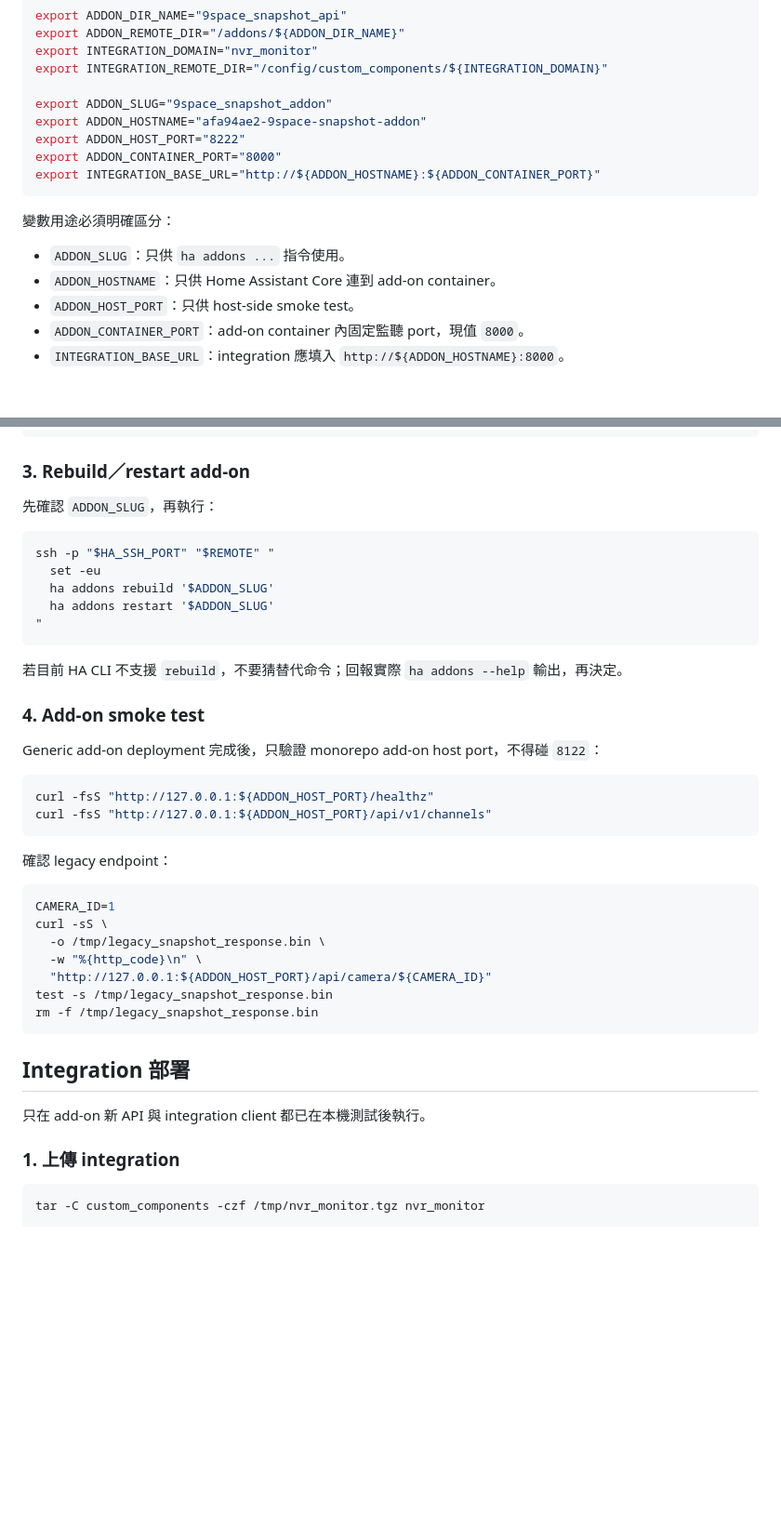
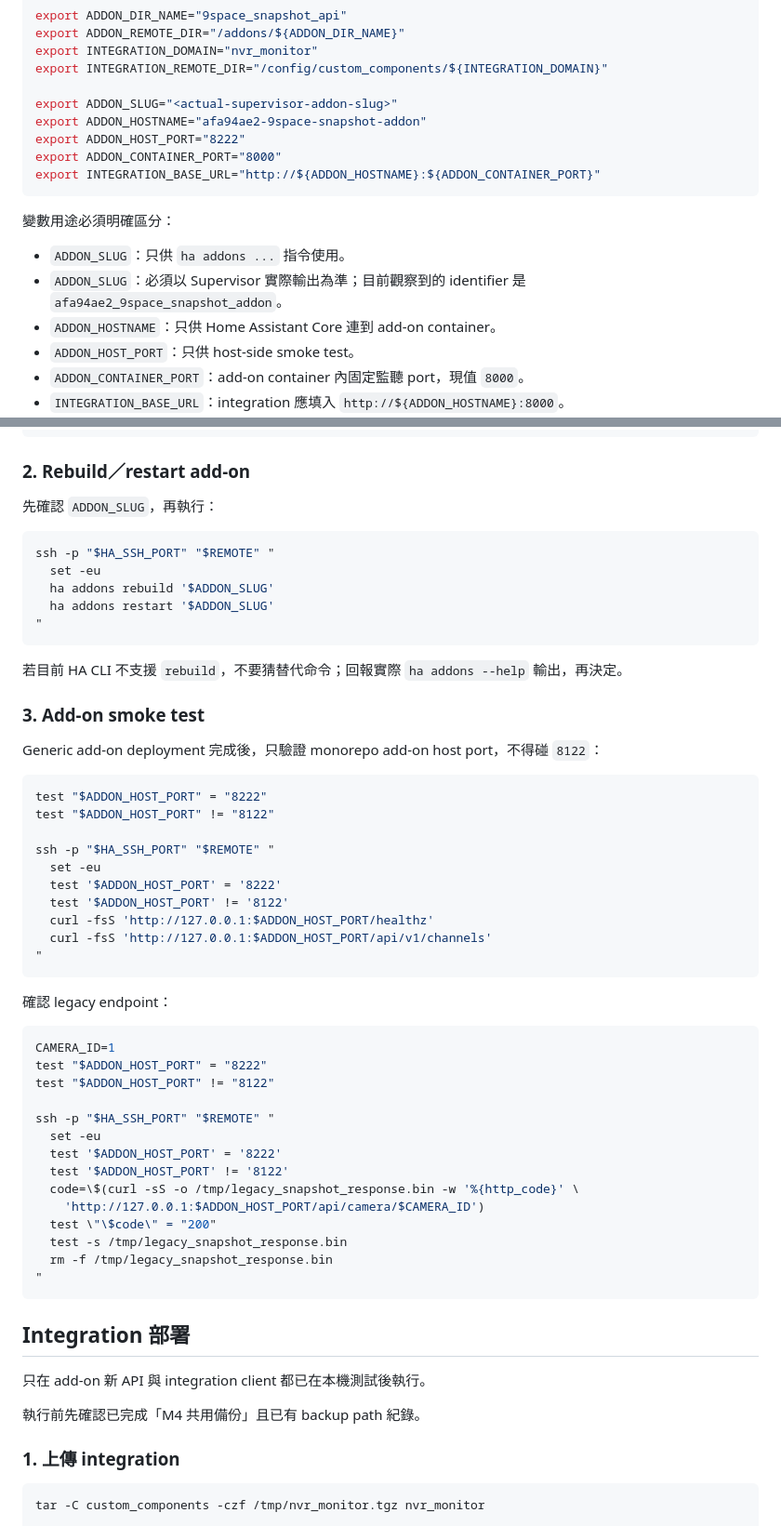
Before and after one commit to n8886919/9space-monitor, a Markdown page: DEPLOY.md, 2 parts joined by grey strips. Shown at 93% size. GitHub-like rendering; blank space fills up the shorter version.

````diff
--- a/DEPLOY.md
+++ b/DEPLOY.md
@@ -42,7 +42,7 @@ export ADDON_REMOTE_DIR="/addons/${ADDON_DIR_NAME}"
 export INTEGRATION_DOMAIN="nvr_monitor"
 export INTEGRATION_REMOTE_DIR="/config/custom_components/${INTEGRATION_DOMAIN}"
 
-export ADDON_SLUG="9space_snapshot_addon"
+export ADDON_SLUG="<actual-supervisor-addon-slug>"
 export ADDON_HOSTNAME="afa94ae2-9space-snapshot-addon"
 export ADDON_HOST_PORT="8222"
 export ADDON_CONTAINER_PORT="8000"
@@ -52,6 +52,7 @@ export INTEGRATION_BASE_URL="http://${ADDON_HOSTNAME}:${ADDON_CONTAINER_PORT}"
 變數用途必須明確區分：
 
 - `ADDON_SLUG`：只供 `ha addons ...` 指令使用。
+- `ADDON_SLUG`：必須以 Supervisor 實際輸出為準；目前觀察到的 identifier 是 `afa94ae2_9space_snapshot_addon`。
 - `ADDON_HOSTNAME`：只供 Home Assistant Core 連到 add-on container。
 - `ADDON_HOST_PORT`：只供 host-side smoke test。
 - `ADDON_CONTAINER_PORT`：add-on container 內固定監聽 port，現值 `8000`。
@@ -198,7 +227,7 @@ ssh -p "$HA_SSH_PORT" "$REMOTE" "
 "
 ```
 
-### 3. Rebuild／restart add-on
+### 2. Rebuild／restart add-on
 
 先確認 `ADDON_SLUG`，再執行：
 
@@ -212,30 +241,47 @@ ssh -p "$HA_SSH_PORT" "$REMOTE" "
 
 若目前 HA CLI 不支援 `rebuild`，不要猜替代命令；回報實際 `ha addons --help` 輸出，再決定。
 
-### 4. Add-on smoke test
+### 3. Add-on smoke test
 
 Generic add-on deployment 完成後，只驗證 monorepo add-on host port，不得碰 `8122`：
 
 ```bash
-curl -fsS "http://127.0.0.1:${ADDON_HOST_PORT}/healthz"
-curl -fsS "http://127.0.0.1:${ADDON_HOST_PORT}/api/v1/channels"
+test "$ADDON_HOST_PORT" = "8222"
+test "$ADDON_HOST_PORT" != "8122"
+
+ssh -p "$HA_SSH_PORT" "$REMOTE" "
+  set -eu
+  test '$ADDON_HOST_PORT' = '8222'
+  test '$ADDON_HOST_PORT' != '8122'
+  curl -fsS 'http://127.0.0.1:$ADDON_HOST_PORT/healthz'
+  curl -fsS 'http://127.0.0.1:$ADDON_HOST_PORT/api/v1/channels'
+"
 ```
 
 確認 legacy endpoint：
 
 ```bash
 CAMERA_ID=1
-curl -sS \
-  -o /tmp/legacy_snapshot_response.bin \
-  -w "%{http_code}\n" \
-  "http://127.0.0.1:${ADDON_HOST_PORT}/api/camera/${CAMERA_ID}"
-test -s /tmp/legacy_snapshot_response.bin
-rm -f /tmp/legacy_snapshot_response.bin
+test "$ADDON_HOST_PORT" = "8222"
+test "$ADDON_HOST_PORT" != "8122"
+
+ssh -p "$HA_SSH_PORT" "$REMOTE" "
+  set -eu
+  test '$ADDON_HOST_PORT' = '8222'
+  test '$ADDON_HOST_PORT' != '8122'
+  code=\$(curl -sS -o /tmp/legacy_snapshot_response.bin -w '%{http_code}' \
+    'http://127.0.0.1:$ADDON_HOST_PORT/api/camera/$CAMERA_ID')
+  test \"\$code\" = "200"
+  test -s /tmp/legacy_snapshot_response.bin
+  rm -f /tmp/legacy_snapshot_response.bin
+"
 ```
 
 ## Integration 部署
 
 只在 add-on 新 API 與 integration client 都已在本機測試後執行。
+
+執行前先確認已完成「M4 共用備份」且已有 backup path 紀錄。
 
 ### 1. 上傳 integration
 
````
Also changed, not shown: other parts of DEPLOY.md (+64 -36 lines).
